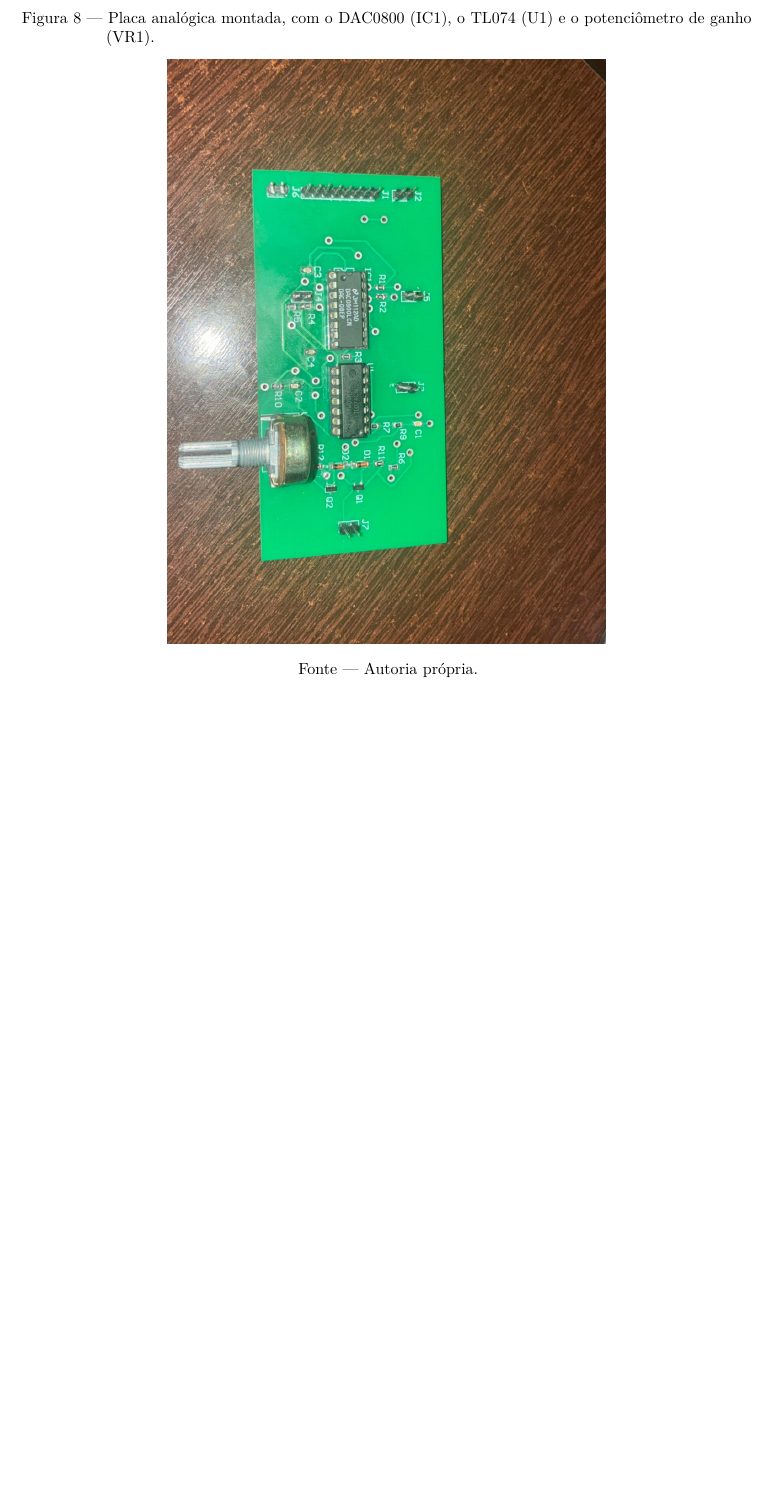
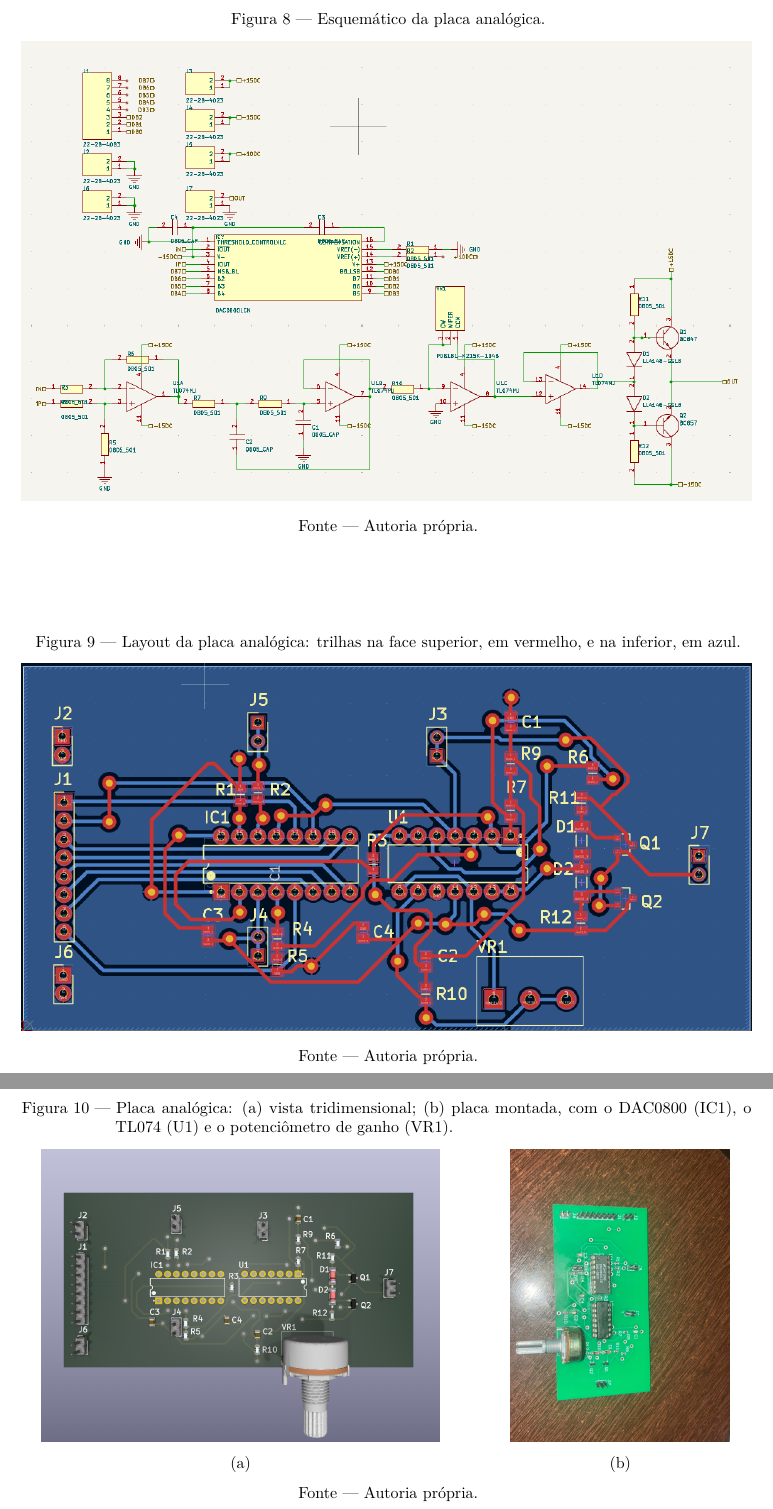
Before and after one commit to nseiC/dds_waveform_generator, a LaTeX thesis (overleaf/main.tex, which reads overleaf/textual/metodologia.tex): part of page 34 of 54 before the commit and two parts of pages 34 and 35 of 55 after it, the two joined at a grey line, cut at the place of the change, the shorter picture padded with empty space. Compiled offline with pdfLaTeX.

Commit message:
Adiciona o projeto da placa (esquemático, layout e vista 3D) ao README e ao TCC
- analog/figuras: esquemático, layout e vista 3D da placa (projeto do Altium
  aberto no KiCad); seção da placa no README da parte analógica com as figuras
- analog/layout/TCC: início da importação do projeto no KiCad
- TCC: figuras do esquemático e do layout, e a vista 3D junto da foto da
  placa montada; o texto registra que o estágio classe AB ainda aparece no
  projeto, mas foi retirado da montagem
- .gitignore: travas e cópias de segurança do KiCad

Co-Authored-By: Claude Opus 5.5 <noreply@anthropic.com>

```diff
--- a/overleaf/textual/metodologia.tex
+++ b/overleaf/textual/metodologia.tex
@@ -196,7 +196,31 @@ A placa foi projetada no Altium Designer e fabricada; a Figura~\ref{fig:placa} m
 
 \begin{figure}
-	\caption{Placa analógica montada, com o DAC0800 (IC1), o TL074 (U1) e o potenciômetro de ganho (VR1).}
-	\label{fig:placa}
-	\includegraphics[width=0.6\textwidth]{./figuras/placa}
+	\caption{Esquemático da placa analógica.}
+	\label{fig:pcb_esquematico}
+	\includegraphics[width=\textwidth]{./figuras/pcb_esquematico}
 	\legend{Fonte~---~Autoria própria.}
 \end{figure}
+
+\begin{figure}
+	\caption{Layout da placa analógica: trilhas na face superior, em vermelho, e na inferior, em azul.}
+	\label{fig:pcb_layout}
+	\includegraphics[width=\textwidth]{./figuras/pcb_layout}
+	\legend{Fonte~---~Autoria própria.}
+\end{figure}
+
+\begin{figure}
+	\caption{Placa analógica: (a) vista tridimensional; (b) placa montada, com o DAC0800 (IC1), o TL074 (U1) e o potenciômetro de ganho (VR1).}
+	\label{fig:placa}
+	\begin{minipage}[b]{0.6\textwidth}
+		\centering
+		\includegraphics[height=6.4cm]{./figuras/pcb_3d}\\[2pt]
+		{\smallfont (a)}
+	\end{minipage}%
+	\hfill
+	\begin{minipage}[b]{0.36\textwidth}
+		\centering
+		\includegraphics[height=6.4cm]{./figuras/placa}\\[2pt]
+		{\smallfont (b)}
+	\end{minipage}
+	\legend{Fonte~---~Autoria própria.}
+\end{figure}
```
Also changed, not shown: analog/README.md, analog/figuras/PCB_3D.png (added), analog/figuras/PCB_esquematico.png (added), analog/figuras/PCB_layout.png (added), overleaf/figuras/pcb_3d.png (added), overleaf/figuras/pcb_esquematico.png (added), overleaf/figuras/pcb_layout.png (added), overleaf/textual/metodologia.tex (2 more changed lines), 5 other files.
